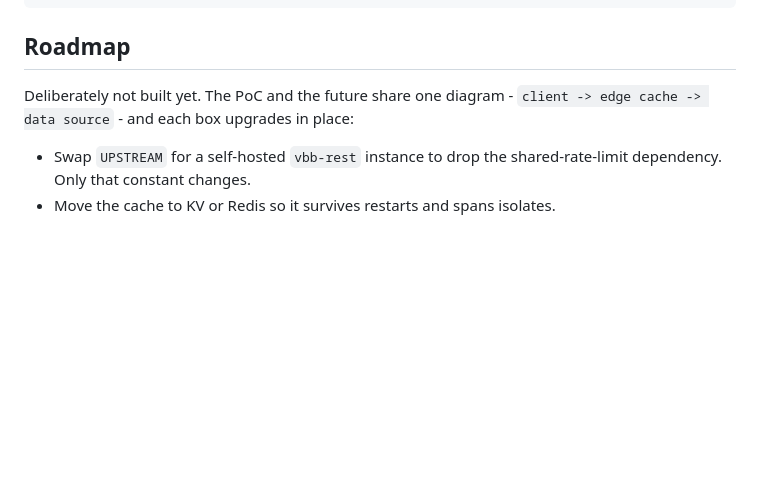
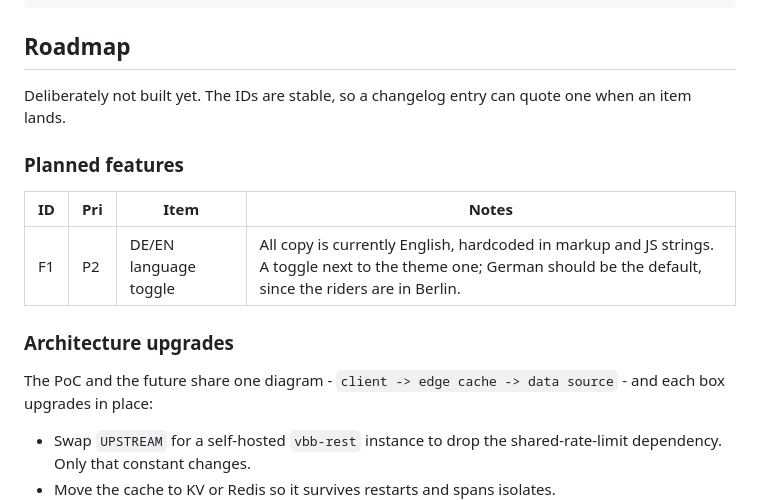
Before and after one commit to mkoterski/sunside, a Markdown page: README.md, the part around the change. GitHub-like rendering; blank space fills up the shorter version.

Commit message:
Roadmap: planned-features table with stable IDs; F1 DE/EN toggle
Co-Authored-By: Claude Opus 4.8 <noreply@anthropic.com>

```diff
--- a/README.md
+++ b/README.md
@@ -142,7 +142,18 @@ Pre-versioning history, by date.
 
 ## Roadmap
 
-Deliberately not built yet. The PoC and the future share one diagram -
+Deliberately not built yet. The IDs are stable, so a changelog entry can quote
+one when an item lands.
+
+### Planned features
+
+| ID | Pri | Item | Notes |
+|---|---|---|---|
+| F1 | P2 | DE/EN language toggle | All copy is currently English, hardcoded in markup and JS strings. A toggle next to the theme one; German should be the default, since the riders are in Berlin. |
+
+### Architecture upgrades
+
+The PoC and the future share one diagram -
 `client -> edge cache -> data source` - and each box upgrades in place:
 
 - Swap `UPSTREAM` for a self-hosted `vbb-rest` instance to drop the
```
